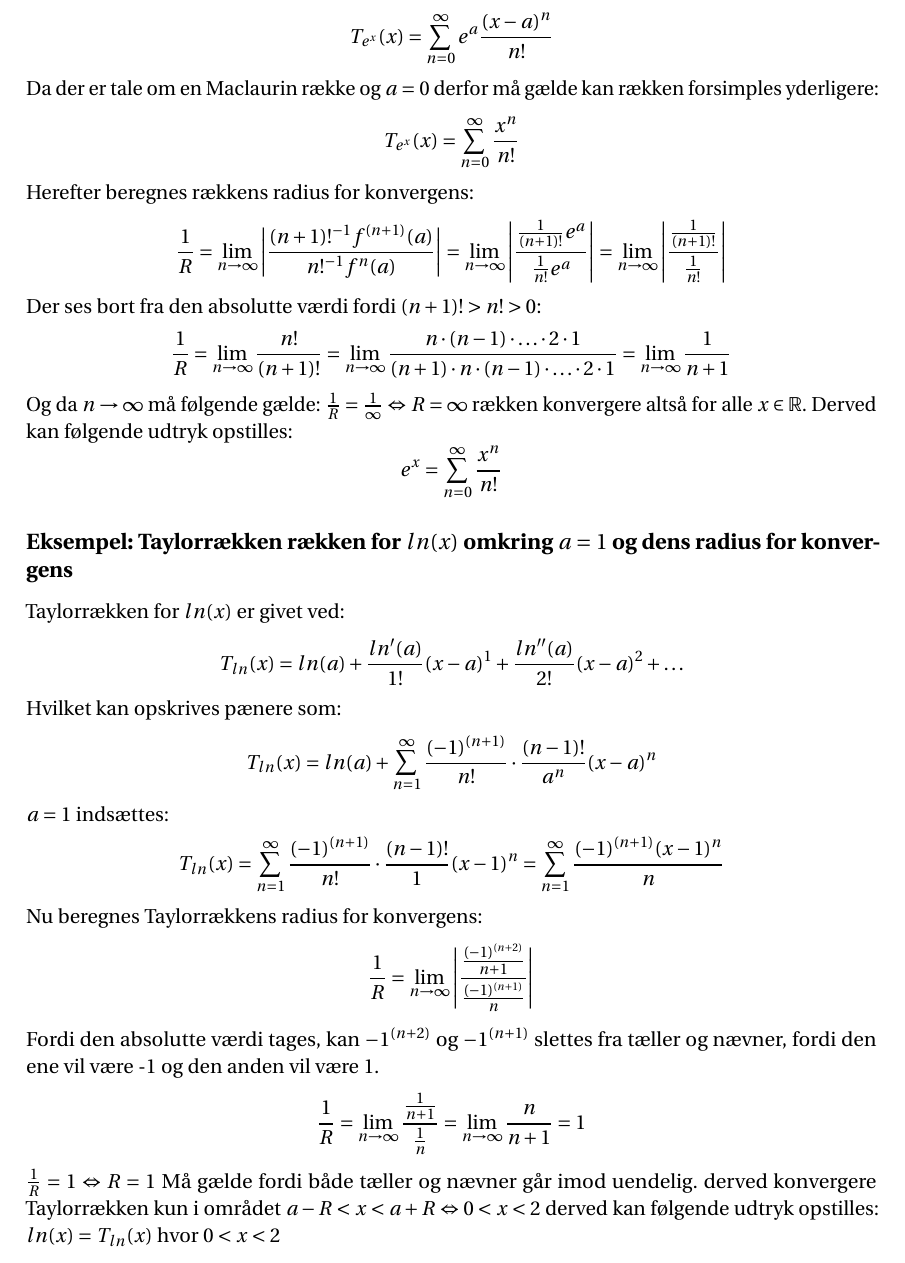
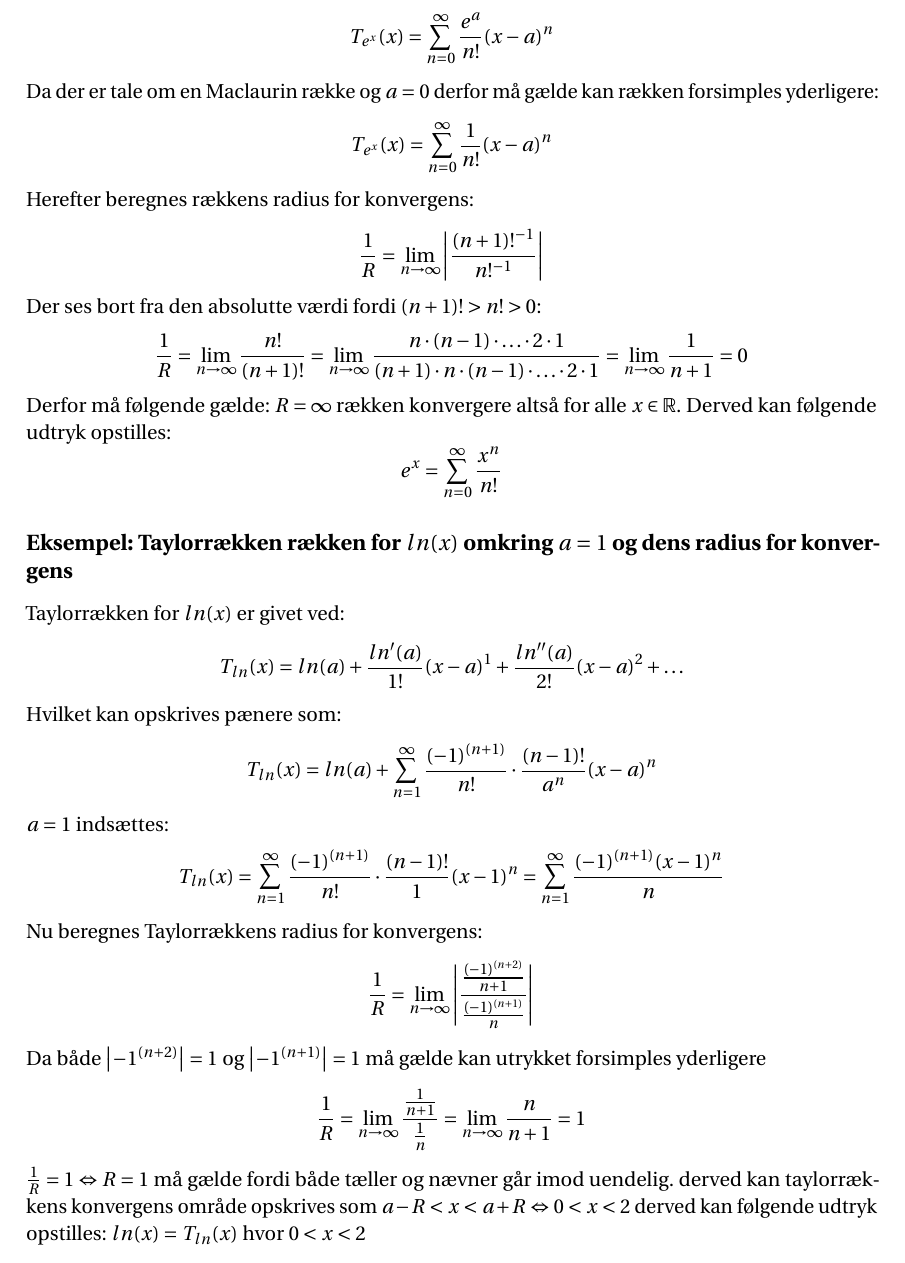
Before and after one commit to Collatz124/P0-part-2, a LaTeX thesis (master.tex, which reads incl/main/introTilTaylorRækker.tex): part of page 10 of 17, cut so that both start at the same text. Compiled offline with pdfLaTeX.

Commit message:
Rettede og færdiggjorde eksempler på konvergens radius

```diff
--- a/incl/main/introTilTaylorRækker.tex
+++ b/incl/main/introTilTaylorRækker.tex
@@ -54,28 +54,26 @@ For at finde konvergens radiusen for en taylorrække kan koeficient kriteriet be
 Der ønskes en Maclaurin række for beregning af funktions værdien for funktionen $f(x) = e^x$.
 Da $\frac{d}{dx}e^x = e^x$ kan Maclaurin rækken opskrives som:
 \[
-T_{e^x}(x) = \sum^\infty_{n = 0} e^a \frac{(x-a)^n}{n!}
+    T_{e^x}(x) = \sum^\infty_{n = 0} \frac{e^a}{n!}(x-a)^n
 \]
 Da der er tale om en Maclaurin række og $a = 0$ derfor må gælde kan rækken forsimples yderligere:
 \[
-T_{e^x}(x) = \sum^\infty_{n = 0} \frac{x^n}{n!}
+    T_{e^x}(x) = \sum^\infty_{n = 0} \frac{1}{n!}(x-a)^n
 \]
 Herefter beregnes rækkens radius for konvergens:
 \[
-    \frac{1}{R} = \lim_{n \rightarrow \infty} \left\lvert \frac{(n + 1)!^{-1}f^{(n+1)}(a)}{n!^{-1}f^n(a)} \right\lvert
-    = \lim_{n \rightarrow \infty} \left\lvert \frac{\frac{1}{(n + 1)!}e^a}{\frac{1}{n!}e^a} \right\lvert
-    = \lim_{n \rightarrow \infty} \left\lvert \frac{\frac{1}{(n + 1)!}}{\frac{1}{n!}} \right\lvert
+    \frac{1}{R} = \lim_{n \rightarrow \infty} \left\lvert \frac{(n + 1)!^{-1}}{n!^{-1}} \right\lvert
 \]
 Der ses bort fra den absolutte værdi fordi $(n + 1)! > n! > 0$:
 \[
     \frac{1}{R}= \lim_{n \rightarrow \infty} \frac{n!}{(n + 1)!}
     = \lim_{n \rightarrow \infty} \frac{n \cdot (n-1) \cdot \ldots \cdot 2 \cdot 1}{(n + 1) \cdot n \cdot (n-1) \cdot \ldots \cdot 2 \cdot 1}
-    = \lim_{n \rightarrow \infty} \frac{1}{n + 1}
+    = \lim_{n \rightarrow \infty} \frac{1}{n + 1} = 0
 \]
-Og da $n \rightarrow \infty$ må følgende gælde: $\frac{1}{R} = \frac{1}{\infty} \Leftrightarrow R = \infty$ rækken konvergere altså for alle $x \in \mathbb{R}$.
+Derfor må følgende gælde: $R = \infty$ rækken konvergere altså for alle $x \in \mathbb{R}$.
 Derved kan følgende udtryk opstilles:
 \[
-e^x = \sum^\infty_{n = 0} \frac{x^n}{n!}
+    e^x = \sum^\infty_{n = 0} \frac{x^n}{n!}
 \]
 \subsection*{\textbf{Eksempel:} Taylorrækken rækken for $ln(x)$ omkring $a = 1$ og dens radius for konvergens} % Taylorrække for ln(x)
 Taylorrækken for $ln(x)$ er givet ved:
@@ -95,10 +93,10 @@ Nu beregnes Taylorrækkens radius for konvergens:
 \[
     \frac{1}{R} = \lim_{n \rightarrow \infty} \left\lvert \frac{\frac{(-1)^{(n+2)}}{n+1}}{\frac{(-1)^{(n+1)}}{n}} \right\lvert
 \]
-Fordi den absolutte værdi tages, kan $-1^{(n+2)}$ og $-1^{(n + 1)}$ slettes fra tæller og nævner,
-fordi den ene vil være -1 og den anden vil være 1.
+Da både $\left\lvert -1^{(n+2)} \right\lvert = 1$ og $\left\lvert-1^{(n + 1)} \right\lvert = 1$ må gælde kan utrykket forsimples yderligere
 \[
     \frac{1}{R} = \lim_{n \rightarrow \infty} \frac{\frac{1}{n+1}}{\frac{1}{n}} = \lim_{n \rightarrow \infty} \frac{n}{n+1} = 1
 \]
-$\frac{1}{R} = 1 \Leftrightarrow R = 1$ Må gælde fordi både tæller og nævner går imod uendelig. derved konvergere Taylorrækken
-kun i området $a-R < x < a+R \Leftrightarrow 0 < x < 2$ derved kan følgende udtryk opstilles: $ln(x) = T_{ln}(x)$ hvor $ 0 < x < 2$
+$\frac{1}{R} = 1 \Leftrightarrow R = 1$ må gælde fordi både tæller og nævner går imod uendelig.
+derved kan taylorrækkens konvergens område opskrives som $a-R < x < a+R \Leftrightarrow 0 < x < 2$
+derved kan følgende udtryk opstilles: $ln(x) = T_{ln}(x)$ hvor $ 0 < x < 2$
```
